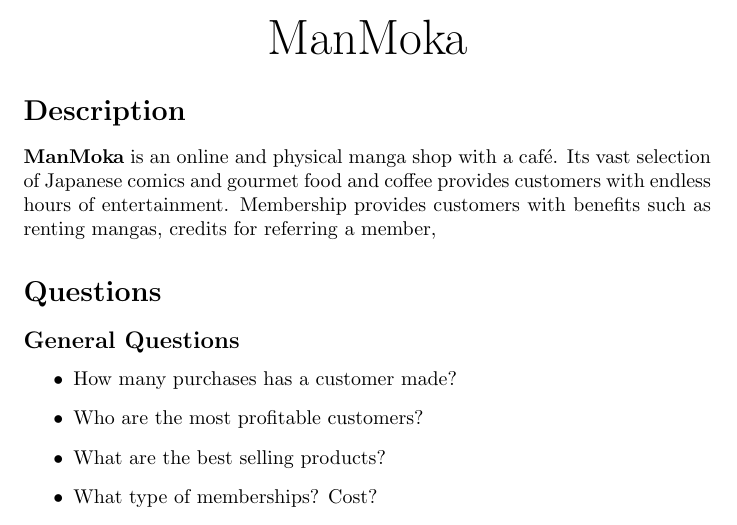
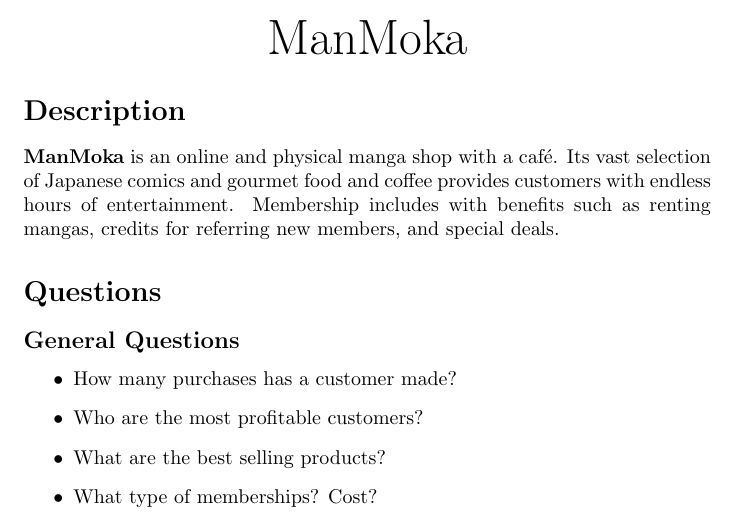
Before and after one commit to adam-neeley/db-design, a LaTeX document (project/scenario/scenario.tex): part of page 1 of 3, cut so that both start at the same text. Compiled offline with pdfLaTeX.

Commit message:
fix scenario description

```diff
--- a/project/scenario/scenario.tex
+++ b/project/scenario/scenario.tex
@@ -21,7 +21,7 @@
 \end{center}
 
 \section*{Description}
-\textbf{ManMoka} is an online and physical manga shop with a café. Its vast selection of Japanese comics and gourmet food and coffee provides customers with endless hours of entertainment. Membership provides customers with benefits such as renting mangas, credits for referring a member,
+\textbf{ManMoka} is an online and physical manga shop with a café. Its vast selection of Japanese comics and gourmet food and coffee provides customers with endless hours of entertainment. Membership includes with benefits such as renting mangas, credits for referring new members, and special deals.
 
 
 
```
Also changed, not shown: project/scenario/scenario.pdf.
